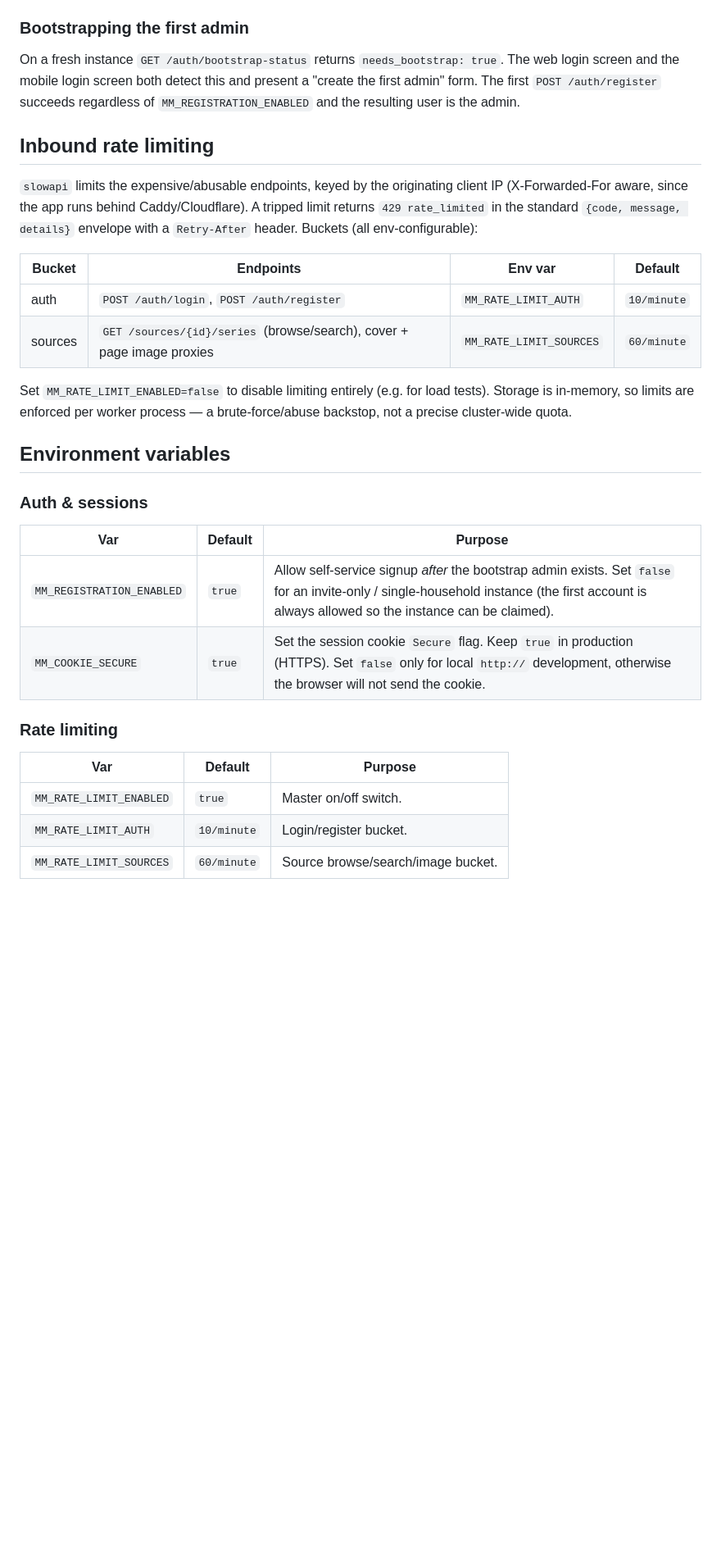
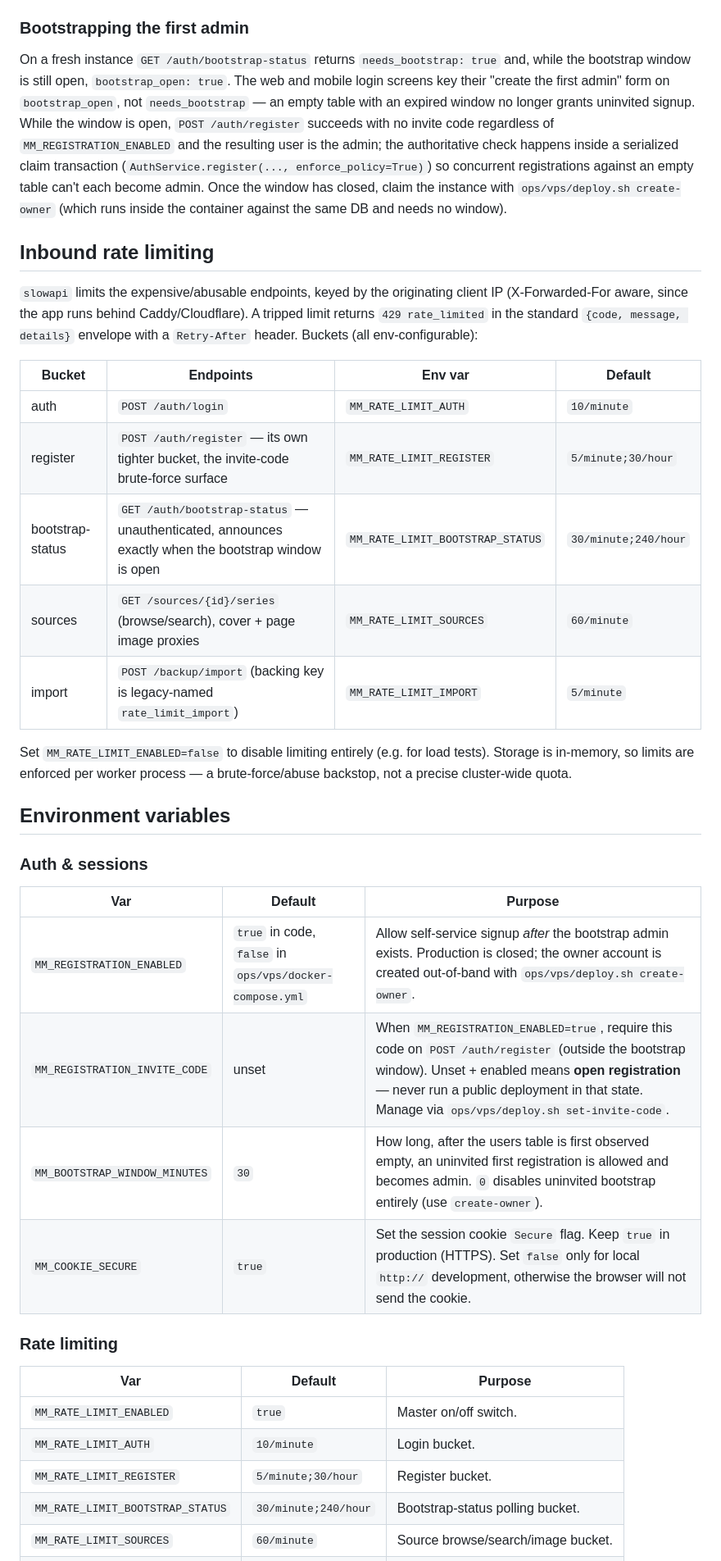
Before and after one commit to yashleell11-ship-it/AIStudio, a Markdown page: docs/AUTH.md, the part around one of its changes. Shown at 82% size. Drawn GitHub-style; blank space fills up the shorter version.

```diff
--- a/docs/AUTH.md
+++ b/docs/AUTH.md
@@ -80,10 +93,18 @@ property of the session's user (`users.is_admin`).
 
 ### Bootstrapping the first admin
 
-On a fresh instance `GET /auth/bootstrap-status` returns `needs_bootstrap: true`.
-The web login screen and the mobile login screen both detect this and present a
-"create the first admin" form. The first `POST /auth/register` succeeds
-regardless of `MM_REGISTRATION_ENABLED` and the resulting user is the admin.
+On a fresh instance `GET /auth/bootstrap-status` returns `needs_bootstrap: true`
+and, while the bootstrap window is still open, `bootstrap_open: true`. The web
+and mobile login screens key their "create the first admin" form on
+`bootstrap_open`, not `needs_bootstrap` — an empty table with an expired window
+no longer grants uninvited signup. While the window is open, `POST
+/auth/register` succeeds with no invite code regardless of
+`MM_REGISTRATION_ENABLED` and the resulting user is the admin; the
+authoritative check happens inside a serialized claim transaction
+(`AuthService.register(..., enforce_policy=True)`) so concurrent registrations
+against an empty table can't each become admin. Once the window has closed,
+claim the instance with `ops/vps/deploy.sh create-owner` (which runs inside the
+container against the same DB and needs no window).
 
 ## Inbound rate limiting
 
@@ -94,8 +115,11 @@ details}` envelope with a `Retry-After` header. Buckets (all env-configurable):
 
 | Bucket | Endpoints | Env var | Default |
 | --- | --- | --- | --- |
-| auth | `POST /auth/login`, `POST /auth/register` | `MM_RATE_LIMIT_AUTH` | `10/minute` |
+| auth | `POST /auth/login` | `MM_RATE_LIMIT_AUTH` | `10/minute` |
+| register | `POST /auth/register` — its own tighter bucket, the invite-code brute-force surface | `MM_RATE_LIMIT_REGISTER` | `5/minute;30/hour` |
+| bootstrap-status | `GET /auth/bootstrap-status` — unauthenticated, announces exactly when the bootstrap window is open | `MM_RATE_LIMIT_BOOTSTRAP_STATUS` | `30/minute;240/hour` |
 | sources | `GET /sources/{id}/series` (browse/search), cover + page image proxies | `MM_RATE_LIMIT_SOURCES` | `60/minute` |
+| import | `POST /backup/import` (backing key is legacy-named `rate_limit_import`) | `MM_RATE_LIMIT_IMPORT` | `5/minute` |
 
 Set `MM_RATE_LIMIT_ENABLED=false` to disable limiting entirely (e.g. for load
 tests). Storage is in-memory, so limits are enforced per worker process — a
@@ -107,7 +131,9 @@ brute-force/abuse backstop, not a precise cluster-wide quota.
 
 | Var | Default | Purpose |
 | --- | --- | --- |
-| `MM_REGISTRATION_ENABLED` | `true` | Allow self-service signup *after* the bootstrap admin exists. Set `false` for an invite-only / single-household instance (the first account is always allowed so the instance can be claimed). |
+| `MM_REGISTRATION_ENABLED` | `true` in code, `false` in `ops/vps/docker-compose.yml` | Allow self-service signup *after* the bootstrap admin exists. Production is closed; the owner account is created out-of-band with `ops/vps/deploy.sh create-owner`. |
+| `MM_REGISTRATION_INVITE_CODE` | unset | When `MM_REGISTRATION_ENABLED=true`, require this code on `POST /auth/register` (outside the bootstrap window). Unset + enabled means **open registration** — never run a public deployment in that state. Manage via `ops/vps/deploy.sh set-invite-code`. |
+| `MM_BOOTSTRAP_WINDOW_MINUTES` | `30` | How long, after the users table is first observed empty, an uninvited first registration is allowed and becomes admin. `0` disables uninvited bootstrap entirely (use `create-owner`). |
 | `MM_COOKIE_SECURE` | `true` | Set the session cookie `Secure` flag. Keep `true` in production (HTTPS). Set `false` only for local `http://` development, otherwise the browser will not send the cookie. |
 
 ### Rate limiting
@@ -115,5 +141,7 @@ brute-force/abuse backstop, not a precise cluster-wide quota.
 | Var | Default | Purpose |
 | --- | --- | --- |
 | `MM_RATE_LIMIT_ENABLED` | `true` | Master on/off switch. |
-| `MM_RATE_LIMIT_AUTH` | `10/minute` | Login/register bucket. |
+| `MM_RATE_LIMIT_AUTH` | `10/minute` | Login bucket. |
+| `MM_RATE_LIMIT_REGISTER` | `5/minute;30/hour` | Register bucket. |
+| `MM_RATE_LIMIT_BOOTSTRAP_STATUS` | `30/minute;240/hour` | Bootstrap-status polling bucket. |
 | `MM_RATE_LIMIT_SOURCES` | `60/minute` | Source browse/search/image bucket. |
```
Also changed, not shown: other parts of docs/AUTH.md (+18 -4 lines), docs/CLAUDE_HANDOFF.md (+31 -14 lines).
